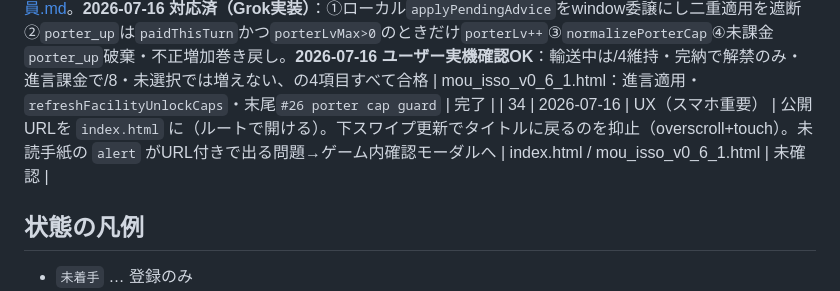
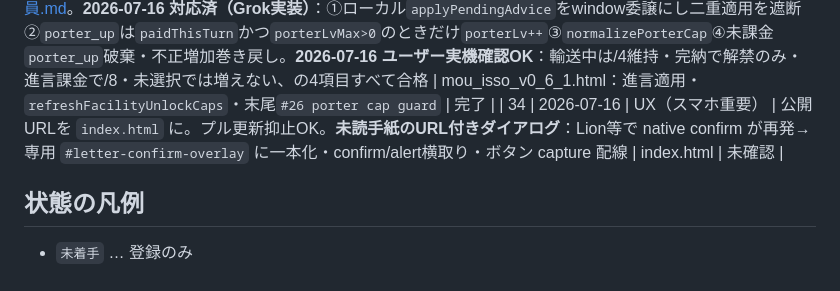
Before and after one commit to ki35kata-debugde/mou-isso-makete-kure, a Markdown page: docs/修正表.md, the part around the change. Drawn GitHub-style.

Commit message:
未読手紙ダイアログをネイティブconfirmから完全分離（Lion対応）
専用ゲーム内モーダルを追加し、tryGoToMgmtとconfirm/alertの手紙文言を横取り。ボタンはcaptureで配線して後段上書きを防ぐ。

```diff
--- a/docs/修正表.md
+++ b/docs/修正表.md
@@ -43,7 +43,7 @@
 | 32 | 2026-07-16 | 仕様 | 配合確定：仔2頭固定、冬兵糧のみ+0.5、秋組み直し可。仕様書§5.3更新 | docs/仕様書 | 完了 |
 | 33 | 2026-07-16 | バグ | 馬輸送後、送付残0（輸送中）でも次ターンに再送できる。**対応済**：needHorseQtyが輸送中を差し引き、UI/Goをロック。**ユーザー確認OK** | mou_isso_v0_6_1.html | 完了 |
 | 26 | 2026-07-16 | バグ（重要度高・#23回帰疑い） | 進言「人足増員」を選んでいないのに人足上限が勝手に増える（例：表示「人足(4/8)」＝上限8）。**ToBe**：①兵糧太が戦地壱を**クリア**（供給を受け完納）→②**結果フェーズ**で人足増員の解禁が通知→③**次ターンの手紙フェーズ**で進言に「人足増員」が追加→④それをクリック（課金）して初めて人足上限+4。**プラン**: [修正プラン_2026-07-16_#26人足増員.md](./修正プラン_2026-07-16_#26人足増員.md)。**2026-07-16 対応済（Grok実装）**：①ローカル`applyPendingAdvice`をwindow委譲にし二重適用を遮断②`porter_up`は`paidThisTurn`かつ`porterLvMax>0`のときだけ`porterLv++`③`normalizePorterCap`④未課金`porter_up`破棄・不正増加巻き戻し。**2026-07-16 ユーザー実機確認OK**：輸送中は/4維持・完納で解禁のみ・進言課金で/8・未選択では増えない、の4項目すべて合格 | mou_isso_v0_6_1.html：進言適用・`refreshFacilityUnlockCaps`・末尾`#26 porter cap guard` | 完了 |
-| 34 | 2026-07-16 | UX（スマホ重要） | 公開URLを `index.html` に（ルートで開ける）。下スワイプ更新でタイトルに戻るのを抑止（overscroll+touch）。未読手紙の `alert` がURL付きで出る問題→ゲーム内確認モーダルへ | index.html / mou_isso_v0_6_1.html | 未確認 |
+| 34 | 2026-07-16 | UX（スマホ重要） | 公開URLを `index.html` に。プル更新抑止OK。**未読手紙のURL付きダイアログ**：Lion等で native confirm が再発→専用 `#letter-confirm-overlay` に一本化・confirm/alert横取り・ボタン capture 配線 | index.html | 未確認 |
 
 ## 状態の凡例
 
```
